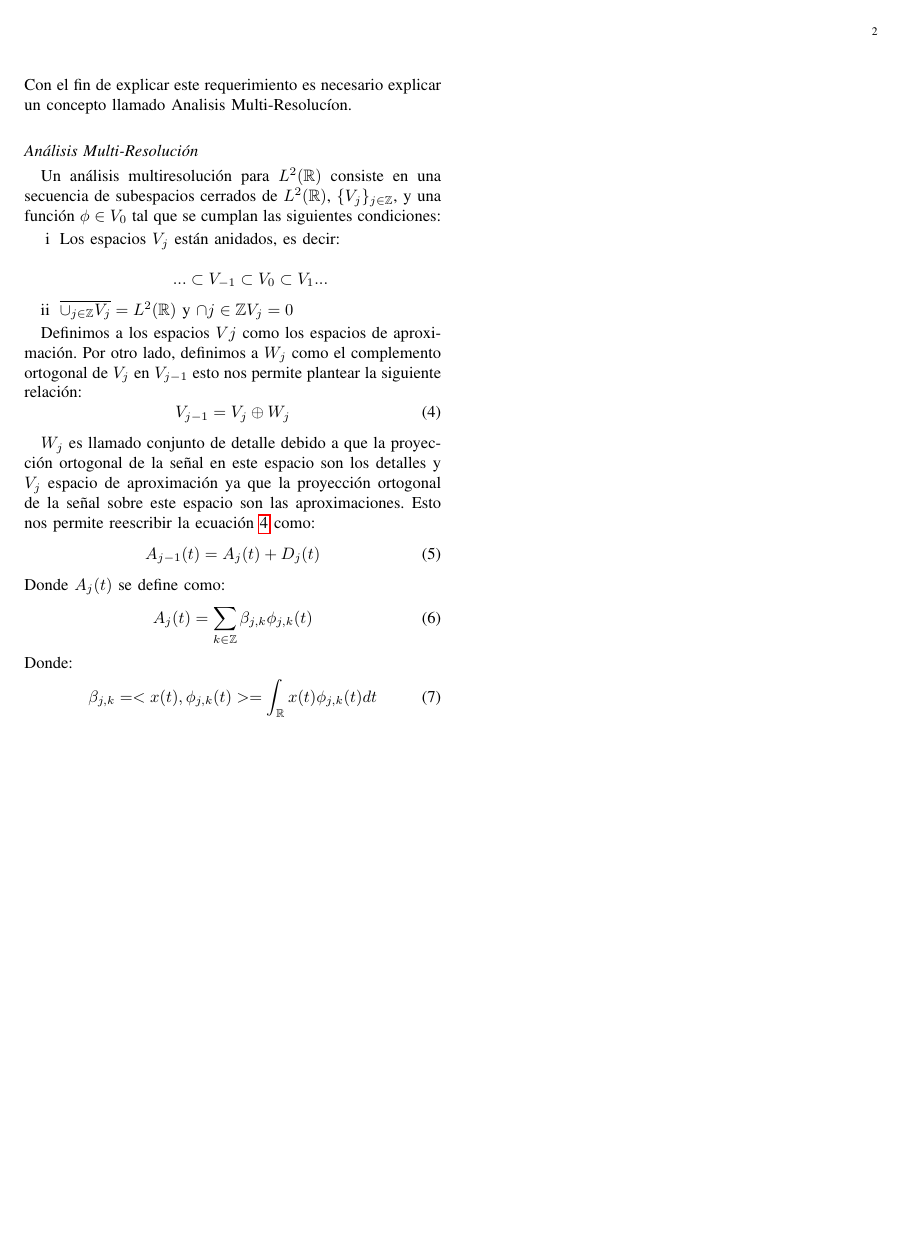
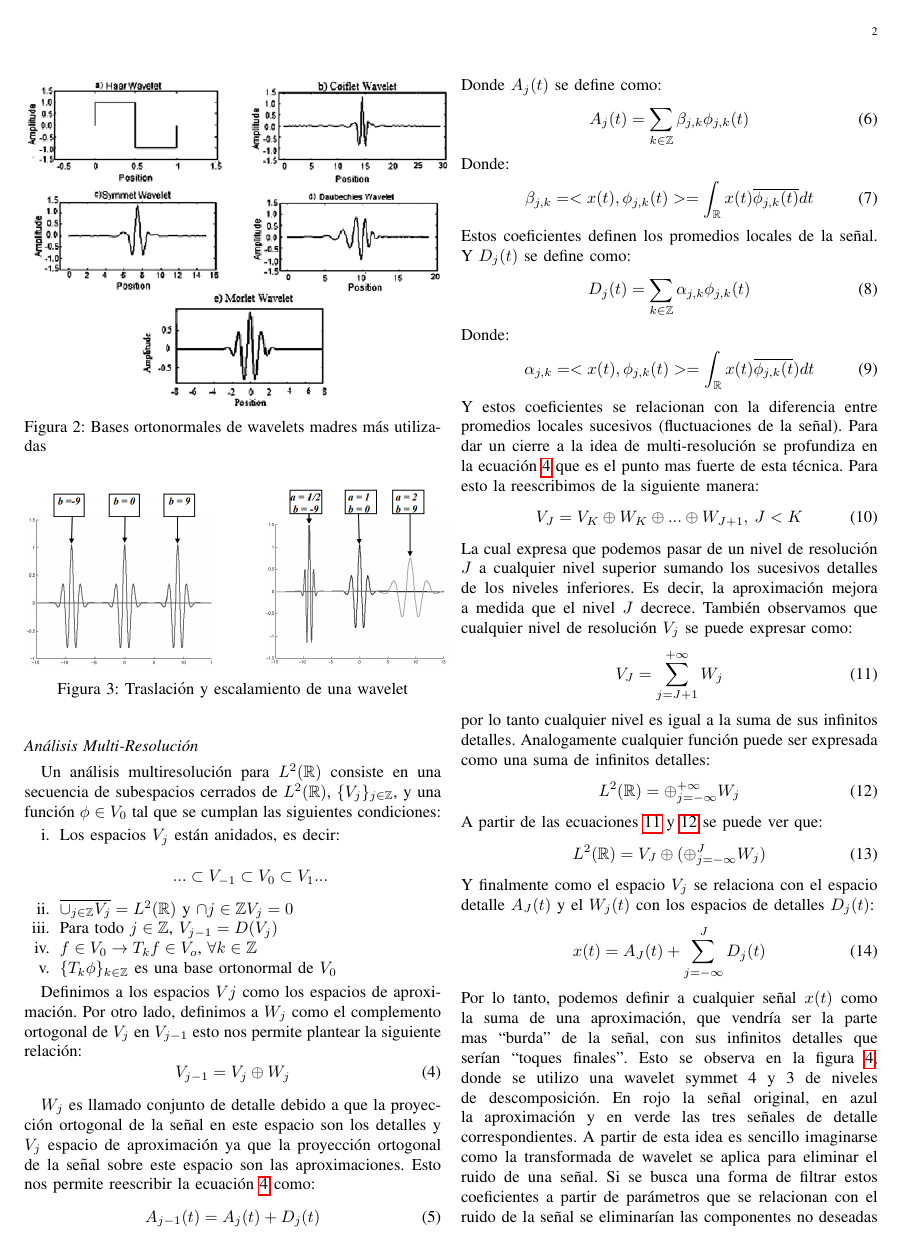
Before and after one commit to Equipo-2-DSP/informe-wavelet, a LaTeX paper (Informe.tex): page 2 of 2 before the commit and page 2 of 3 after it. Compiled offline with pdfLaTeX; the source files are stored in an older character set and shown here as Unicode.

Commit message:
Segunda versión, falta terminar la idea de banco de filtros y escribir sobre los umbrales

```diff
--- a/Informe.tex
+++ b/Informe.tex
@@ -68,15 +76,17 @@ Para que esta función $\psi$ sea una wavelet, las funciones $\{\psi_{j,k}\}_{\{
 Un análisis multiresolución para $L^{2}(\mathbb{R})$ consiste en una secuencia de subespacios cerrados de $L^{2}(\mathbb{R})$, $\{ V_{j} \}_{j \in \mathbb{Z} }$, y una función $\phi \in V_{0}$ tal que se cumplan las siguientes condiciones:
 
 \begin{itemize}
-\item[i] Los espacios $V_{j}$ están anidados, es decir:
+\item[i.] Los espacios $V_{j}$ están anidados, es decir:
 
 \begin{equation*}
 ... \subset V_{-1} \subset V_{0} \subset V_{1} ...
 \end{equation*}
-\item[ii] $\overline{\cup _{j\in \mathbb Z}V_j} = L^2(\mathbb R)$ y $\cap {j\in \mathbb Z}V_j = {0}$
+\item[ii.] $\overline{\cup _{j\in \mathbb Z}V_j} = L^2(\mathbb R)$ y $\cap {j\in \mathbb Z}V_j = {0}$
+\item[iii.] Para todo $j \in \mathbb{Z}$, $V_{j-1}=D(V_j)$
+\item[iv.] $f \in V_0 \rightarrow T_kf \in V_o$, $\forall k \in \mathbb{Z}$
+\item[v.] $\{T_k \phi \}_{k \in \mathbb{Z}}$ es una base ortonormal de $V_0$
+\end{itemize}
 
-
-\end{itemize}
 
 Definimos a los espacios $V{j}$ como los espacios de aproximación. Por otro lado, definimos a $W_j$ como el complemento ortogonal de $V_j$ en $V_{j-1}$ esto nos permite plantear la siguiente relación:
 \begin{equation}
@@ -94,5 +105,41 @@ A_j(t)=\sum_{k \in \mathbb Z} \beta _{j,k} \phi _{j,k}(t)
 \end{equation}
 Donde:
 \begin{equation}
-\beta _{j,k}= <x(t), \phi _{j,k}(t)>= \int_\mathbb R x(t) \phi_{j,k}(t)dt
+\label{Beta}
+\beta _{j,k}= <x(t), \phi _{j,k}(t)>= \int_\mathbb R x(t) \overline{\phi_{j,k}(t)} dt
 \end{equation}
+Estos coeficientes  definen los promedios locales de la señal.
+Y $D_j(t)$ se define como:
+\begin{equation}
+D_j(t)=\sum_{k \in \mathbb Z} \alpha _{j,k} \phi _{j,k}(t)
+\end{equation}
+Donde:
+\begin{equation}
+\label{Alfa}
+\alpha _{j,k}= <x(t), \phi _{j,k}(t)>= \int_\mathbb R x(t) \overline{\phi_{j,k}(t})dt
+\end{equation}
+Y estos coeficientes se relacionan con la diferencia entre promedios locales sucesivos (fluctuaciones de la señal).
+%Discutir si poner la proposicion 1
+Para dar un cierre a la idea de multi-resolución se profundiza en la ecuación \ref{Central} que es el punto mas fuerte de esta técnica. Para esto la reescribimos de la siguiente manera:
+\begin{equation}
+V_J = V_K \oplus W_K \oplus ... \oplus W_{J+1}, \: J<K
+\end{equation}
+La cual expresa que podemos pasar de un nivel de resolución $J$ a cualquier nivel superior sumando los sucesivos detalles de los niveles inferiores. Es decir, la aproximación mejora a medida que el nivel $J$ decrece. También observamos que cualquier nivel de resolución $V_j$ se puede expresar como:
+\begin{equation}
+\label{NiveDet}
+V_J = \sum_{j=J+1}^{+\infty}W_j
+\end{equation}
+por lo tanto cualquier nivel es igual a la suma de sus infinitos detalles. Analogamente cualquier función puede ser expresada como una suma de infinitos detalles:
+\begin{equation}
+\label{NiveDet2}
+L^2(\mathbb{R})= \oplus _{j=-\infty}^{+\infty} W_j
+\end{equation}
+A partir de las ecuaciones \ref{NiveDet} y \ref{NiveDet2} se puede ver que:
+\begin{equation}
+L^2(\mathbb{R})=V_J \oplus (\oplus _{j=-\infty}^{J}W_j)
+\end{equation}
+Y finalmente como el espacio $V_j$ se relaciona con el espacio detalle $A_J(t)$ y el $W_j(t)$ con los espacios de detalles $D_j(t)$:
+\begin{equation}
+x(t) = A_J(t) + \sum_{j=-\infty}^{J}D_j(t)
+\end{equation}
+Por lo tanto, podemos definir a cualquier señal $x(t)$ como la suma de una aproximación, que vendría ser la parte mas ``burda'' de la señal, con sus infinitos detalles que serían ``toques finales''. Esto se observa en la figura \ref{Tree}, donde se utilizo una wavelet symmet 4 y 3 de niveles de descomposición. En rojo la señal original, en azul la aproximación y en verde las tres señales de detalle correspondientes.
@@ -98,0 +150,3 @@ Donde:
+	\label{Tree}
+\end{figure}
+A partir de esta idea es sencillo imaginarse como la transformada de wavelet se aplica para eliminar el ruido de una señal. Si se busca una forma de filtrar estos coeficientes a partir de parámetros que se relacionan con el ruido de la señal se eliminarían las componentes no deseadas y a la hora de reconstruir la señal, con las componentes que sobreviven al filtro, se obtendría la versión sin ruido. Estos parámetros son llamados umbrales y se definirán mas adelante.\\ %Mejorar redacción
@@ -98,0 +159 @@ Donde:
+A_j(t)=\sum_{k \in \mathbb Z}  a^{j}_{k} \phi _{j,k}(t)
@@ -98,0 +163 @@ Donde:
+D_j(t)=\sum_{k \in \mathbb Z}  d^{j}_{k} \psi _{j,k}(t)
@@ -98,0 +168 @@ Donde:
+a^{j}_{k}= <A_{j}(t), \phi _{j,k}(t)>
@@ -98,0 +172 @@ Donde:
+d^{j}_{k}= <A_{j}(t), \psi _{j,k}(t)>
@@ -98,0 +180,4 @@ Donde:
+<A_{j-1}(t),\psi _{j,k}(t)>=<A_{j}(t)+D_{j},\psi _{j,k}(t)>
+\end{equation}
+\begin{equation}
+<A_{j-1}(t),\phi _{j,k}(t)>=<A_{j}(t)+D_{j},\phi _{j,k}(t)>
@@ -99,3 +192,32 @@ Donde:
+Que se asemeja a la sumatoria de convolución
+
+
+
+
+
+
+
+
+
+
+
+
+
+
+
+
+
+
+
+
+
+
+
+
+
+
+
+
 
 
 \end{document}
```
Also changed, not shown: Fig/InfoTree(Nousar en informe).PNG (added), Fig/Tree.PNG (added), Fig/t_f.PNG (added), Informe.pdf, Informe.tex (46 more changed lines), 3 other files.
